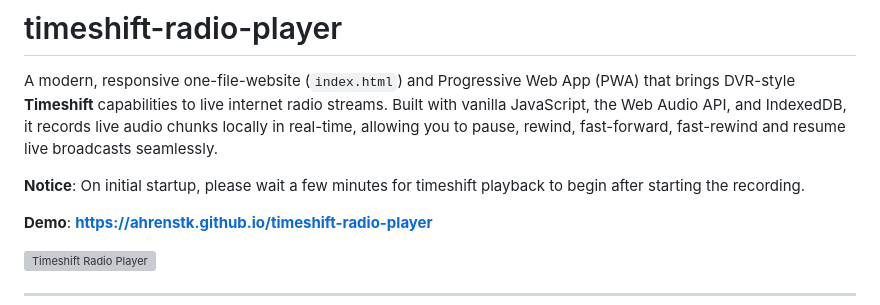
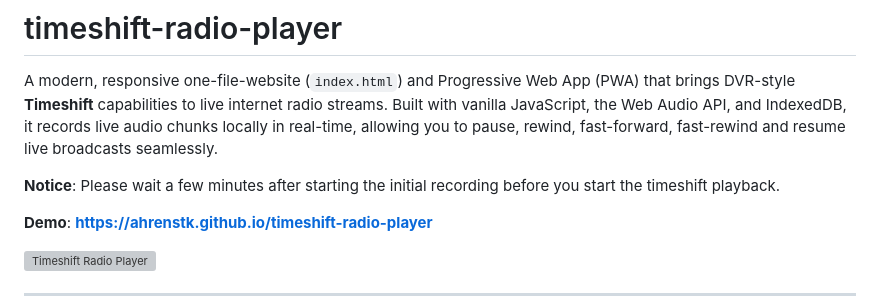
Before and after one commit to ahrenstk/TimeshiftRadioPlayer, a Markdown page: README.md, the part around the change. Drawn GitHub-style; grey boxes are pictures that could not be loaded.

Commit message:
Revise notice for timeshift playback timing
Updated notice for initial recording and playback timing.

```diff
--- a/README.md
+++ b/README.md
@@ -2,7 +2,7 @@
 
 A modern, responsive one-file-website (`index.html`) and Progressive Web App (PWA) that brings DVR-style **Timeshift** capabilities to live internet radio streams. Built with vanilla JavaScript, the Web Audio API, and IndexedDB, it records live audio chunks locally in real-time, allowing you to pause, rewind, fast-forward, fast-rewind and resume live broadcasts seamlessly.
 
-**Notice**: On initial startup, please wait a few minutes for timeshift playback to begin after starting the recording.
+**Notice**: Please wait a few minutes after starting the initial recording before you start the timeshift playback.
 
 
 **Demo**: **[https://ahrenstk.github.io/timeshift-radio-player](https://ahrenstk.github.io/timeshift-radio-player)**
```
